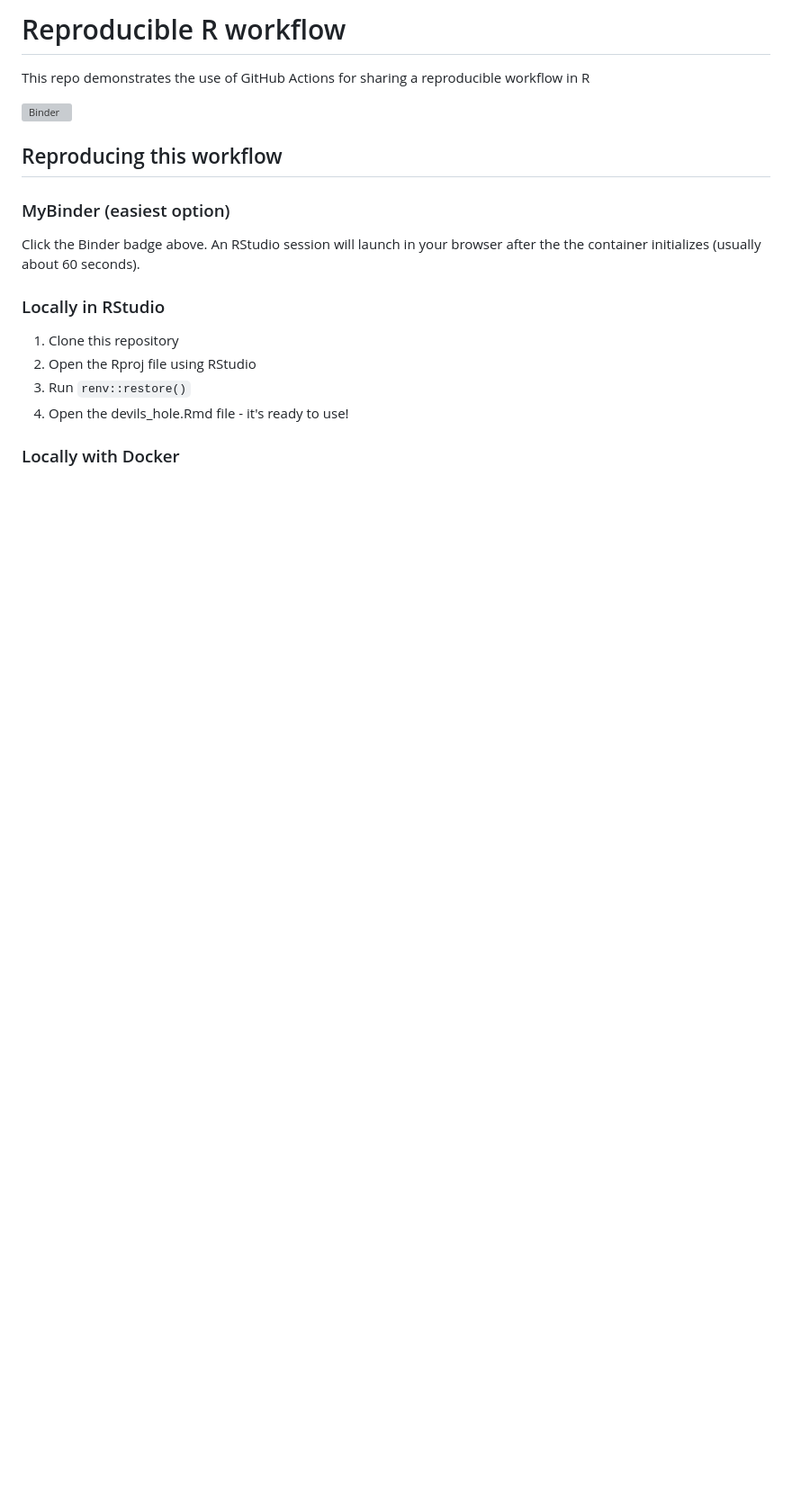
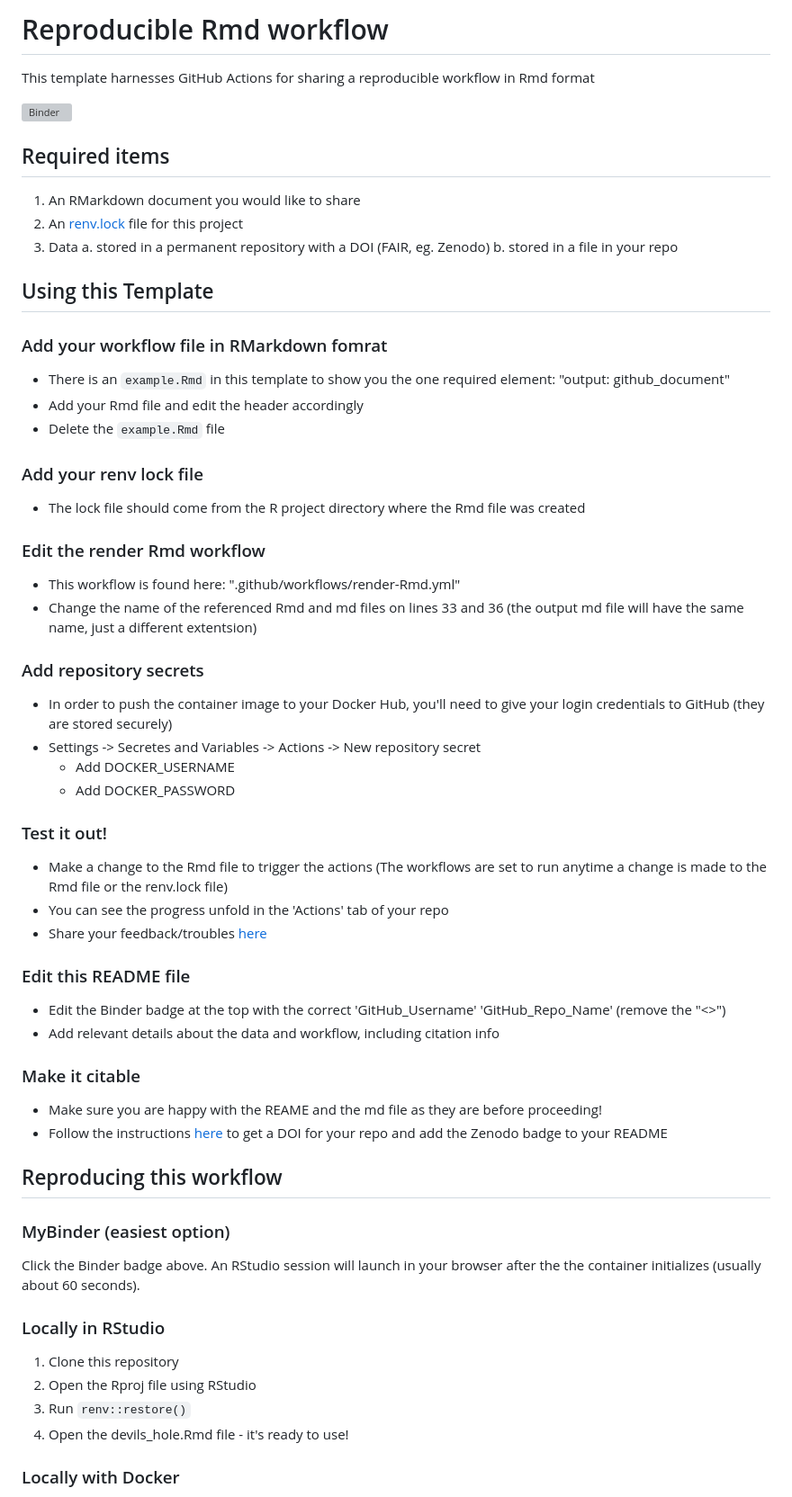
Before and after one commit to DaveEdge1/FAIRRmd, a Markdown page: README.md, the part around the change. Shown at 90% size. GitHub-like rendering; blank space fills up the shorter version; grey boxes are pictures that could not be loaded.

```diff
--- a/README.md
+++ b/README.md
@@ -1,7 +1,54 @@
-# Reproducible R workflow
-This repo demonstrates the use of GitHub Actions for sharing a reproducible workflow in R
+# Reproducible Rmd workflow
+This template harnesses GitHub Actions for sharing a reproducible workflow in Rmd format
 
-[![Binder](https://mybinder.org/badge_logo.svg)](https://mybinder.org/v2/gh/DaveEdge1/Devils_Hole2/HEAD?urlpath=rstudio)
+[![Binder](https://mybinder.org/badge_logo.svg)](https://mybinder.org/v2/gh/<GitHub_Username>/<GitHub_Repo_Name>/HEAD?urlpath=rstudio)
+## Required items
+
+1. An RMarkdown document you would like to share
+2. An [renv.lock](https://rstudio.github.io/renv/articles/renv.html) file for this project
+3. Data
+  a. stored in a permanent repository with a DOI (FAIR, eg. Zenodo)
+  b. stored in a file in your repo
+
+## Using this Template
+### Add your workflow file in RMarkdown fomrat
+
+* There is an `example.Rmd` in this template to show you the one required element: "output: github_document"
+* Add your Rmd file and edit the header accordingly
+* Delete the `example.Rmd` file
+
+### Add your renv lock file
+
+* The lock file should come from the R project directory where the Rmd file was created
+
+### Edit the render Rmd workflow
+
+* This workflow is found here: ".github/workflows/render-Rmd.yml"
+* Change the name of the referenced Rmd and md files on lines 33 and 36 (the output md file will have the same name, just a different extentsion)
+
+### Add repository secrets
+
+* In order to push the container image to your Docker Hub, you'll need to give your login credentials to GitHub (they are stored securely)
+* Settings -> Secretes and Variables -> Actions -> New repository secret
+  * Add DOCKER_USERNAME
+  * Add DOCKER_PASSWORD
+
+### Test it out!
+
+* Make a change to the Rmd file to trigger the actions (The workflows are set to run anytime a change is made to the Rmd file or the renv.lock file)
+* You can see the progress unfold in the 'Actions' tab of your repo
+* Share your feedback/troubles [here](https://github.com/DaveEdge1/FAIRRmd/issues)
+
+### Edit this README file
+
+* Edit the Binder badge at the top with the correct 'GitHub_Username' 'GitHub_Repo_Name' (remove the "<>")
+* Add relevant details about the data and workflow, including citation info
+
+### Make it citable
+
+* Make sure you are happy with the REAME and the md file as they are before proceeding!
+* Follow the instructions [here](https://docs.github.com/en/repositories/archiving-a-github-repository/referencing-and-citing-content) to get a DOI for your repo and add the Zenodo badge to your README
+
 ## Reproducing this workflow
 
 ### MyBinder (easiest option)
```
